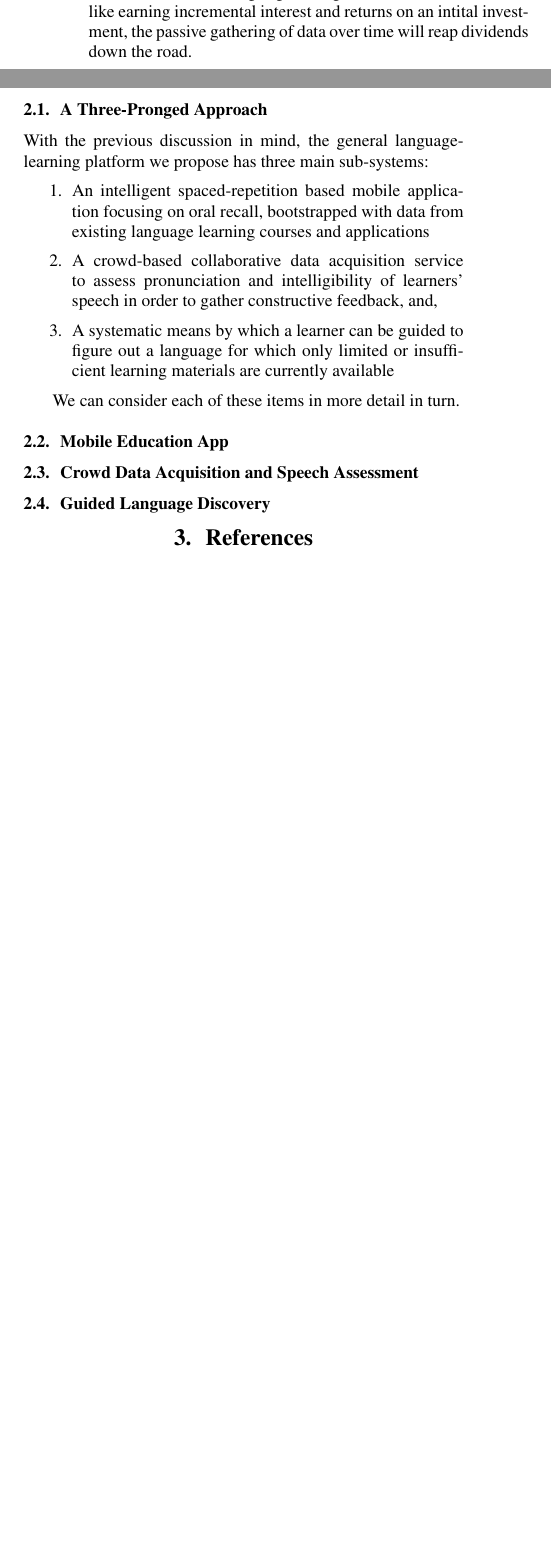
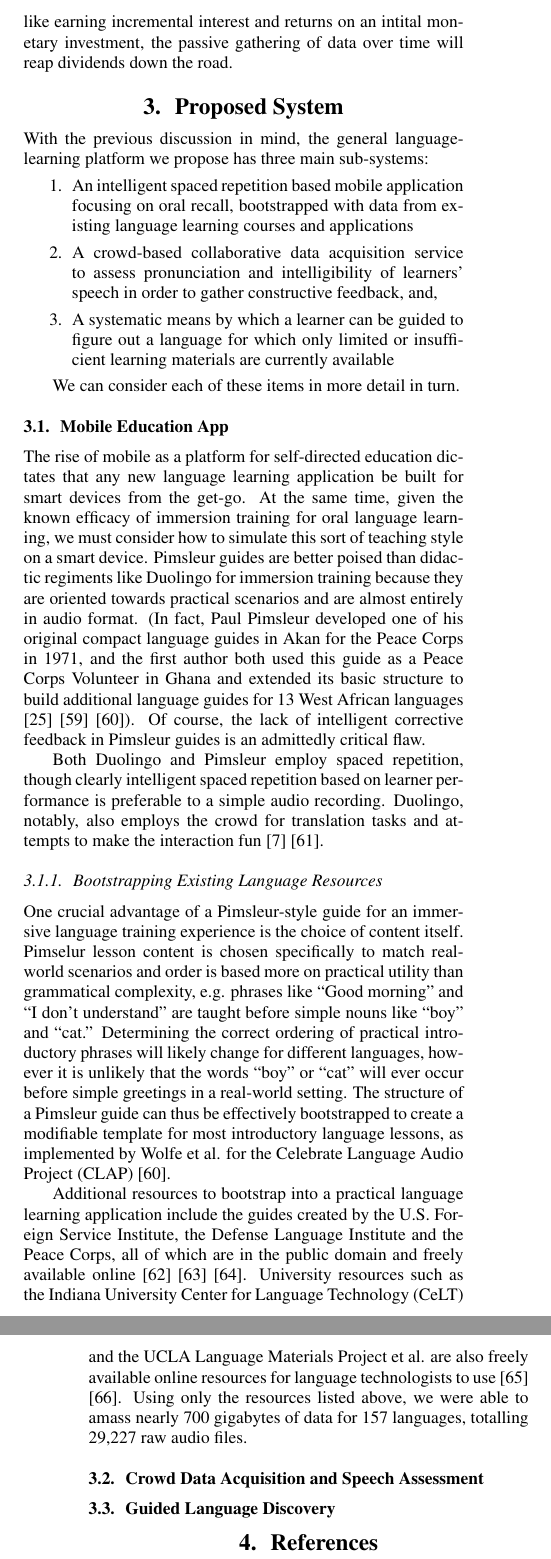
Before and after one commit to nikwolfe7/position-paper, a LaTeX paper (app-overview.tex, which reads bibblybib.bib, methodology.tex, proposed-system.tex): two parts of the columns of page 2 of 3 before the commit and two parts of the columns of pages 2 and 3 of 4 after it, joined at a grey line, cut so that both start at the same text, the shorter picture padded with empty space. Compiled offline with pdfLaTeX.

Commit message:
more stuff

```diff
--- a/bibblybib.bib
+++ b/bibblybib.bib
@@ -0,0 +13,2 @@
+@online{fsi,
+author = {FSI},
@@ -0,0 +19,8 @@
+@online{celt,
+author = {University of Indiana},
+title = {Center for Language Technology},
+year = {2016},
+url = {http://www.indiana.edu/~celtie/portal.html},
+}
+@online{ucla,
+author = {UCLA},
@@ -0,0 +31,7 @@
+@online{wolfeclap,
+author = {Wolfe, Nikolas},
+title = {The Celebrate Language Audio Project},
+year = {2016},
+url = {http://celebrate-language.com/},
+}
+@online{wikipimsleur,
@@ -0,0 +47,2 @@
+  volume={3},
+  number={1},
--- a/methodology.tex
+++ b/methodology.tex
@@ -9,18 +9,4 @@ Moreover, in the domain of human language learning, it is often colloquially ass
 
 There are certainly aspects of popular language learning platforms, immersion training approaches, field linguistics, and modern language technologies which can be constructively combined to make more effective oral language learning software. There is also a wealth of existing language resources from popular platforms which can be bootstrapped once a general framework is established. A resource which has only recently started to receive much attention for filling in the gaps, however, is crowdsourcing \cite{eskenazi2013crowdsourcing} \cite{parent2011speaking} \cite{callison2010creating}.
 
-Using the wisdom of the crowd \cite{surowiecki2005wisdom}, many problems which today seem intractable can be approached incrementally. Automatically assessing pronunciation and intelligibility and generating feedback that assists people improve their oral skills in a given langauge in an empirically verifiable manner is well known to be a hard problem for computers which is relatively easy for human beings. It follows that crowdsourcing the work of pronunciation assessment is a good way to gather annotated data which can be used to iteratively improve machine models over time. We may not know the best automatic methods for generating feedback today, but it is certainly a worthwhile investment of time to begin gathering data for the future. Much like earning incremental interest and returns on an intital investment, the passive gathering of data over time will reap dividends down the road.
-
-\subsection{A Three-Pronged Approach}
-With the previous discussion in mind, the general language-learning platform we propose has three main sub-systems:
-\begin{enumerate}
-\item An intelligent spaced-repetition based mobile application focusing on oral recall, bootstrapped with data from existing language learning courses and applications
-\item A crowd-based collaborative data acquisition service to assess pronunciation and intelligibility of learners' speech in order to gather constructive feedback, and,
-\item A systematic means by which a learner can be guided to figure out a language for which only limited or insufficient learning materials are currently available
-\end{enumerate}
-
-We can consider each of these items in more detail in turn.
-
-\subsection{Mobile Education App}
-\subsection{Crowd Data Acquisition and Speech Assessment}
-\subsection{Guided Language Discovery}
+Using the wisdom of the crowd \cite{surowiecki2005wisdom}, many problems which today seem intractable can be approached incrementally. Automatically assessing pronunciation and intelligibility and generating feedback that assists people improve their oral skills in a given langauge in an empirically verifiable manner is well known to be a hard problem for computers which is relatively easy for human beings. It follows that crowdsourcing the work of pronunciation assessment is a good way to gather annotated data which can be used to iteratively improve machine models over time. We may not know the best automatic methods for generating feedback today, but it is certainly a worthwhile investment of time to begin gathering data for the future. Much like earning incremental interest and returns on an intital monetary investment, the passive gathering of data over time will reap dividends down the road.
--- /dev/null
+++ b/proposed-system.tex
@@ -0,0 +1,31 @@
+\section{Proposed System}
+With the previous discussion in mind, the general language-learning platform we propose has three main sub-systems:
+\begin{enumerate}
+\item An intelligent spaced repetition based mobile application focusing on oral recall, bootstrapped with data from existing language learning courses and applications
+\item A crowd-based collaborative data acquisition service to assess pronunciation and intelligibility of learners' speech in order to gather constructive feedback, and,
+\item A systematic means by which a learner can be guided to figure out a language for which only limited or insufficient learning materials are currently available
+\end{enumerate}
+
+We can consider each of these items in more detail in turn.
+
+\subsection{Mobile Education App}
+The rise of mobile as a platform for self-directed education dictates that any new language learning application be built for smart devices from the get-go. At the same time, given the known efficacy of immersion training for oral language learning, we must consider how to simulate this sort of teaching style on a smart device. Pimsleur guides are better poised than didactic regiments like Duolingo for immersion training because they are oriented towards practical scenarios and are almost entirely in audio format. (In fact, Paul Pimsleur developed one of his original compact language guides in Akan for the Peace Corps in 1971, and the first author both used this guide as a Peace Corps Volunteer in Ghana and extended its basic structure to build additional language guides for 13 West African languages \cite{wolfeapplause} \cite{wikipimsleur} \cite{wolfeclap}). Of course, the lack of intelligent corrective feedback in Pimsleur guides is an admittedly critical flaw.
+
+Both Duolingo and Pimsleur employ spaced repetition, though clearly intelligent spaced repetition based on learner performance is preferable to a simple audio recording. Duolingo, notably, also employs the crowd for translation tasks and attempts to make the interaction fun \cite{vesselinov2012duolingo} \cite{garcia2013learning}.
+
+\subsubsection{Bootstrapping Existing Language Resources}
+
+One crucial advantage of a Pimsleur-style guide for an immersive language training experience is the choice of content itself. Pimselur lesson content is chosen specifically to match real-world scenarios and order is based more on practical utility than grammatical complexity, e.g. phrases like ``Good morning'' and ``I don't understand'' are taught before simple nouns like ``boy'' and ``cat.'' Determining the correct ordering of practical introductory phrases will likely change for different languages, however it is unlikely that the words ``boy'' or ``cat'' will ever occur before simple greetings in a real-world setting. The structure of a Pimsleur guide can thus be effectively bootstrapped to create a modifiable template for most introductory language lessons, as implemented by Wolfe et al. for the Celebrate Language Audio Project (CLAP) \cite{wolfeclap}.
+
+Additional resources to bootstrap into a practical language learning application include the guides created by the U.S. Foreign Service Institute, the Defense Language Institute and the Peace Corps, all of which are in the public domain and freely available online \cite{peacecorps} \cite{fsi} \cite{livelingua}. University resources such as the Indiana University Center for Language Technology (CeLT) and the UCLA Language Materials Project et al. are also freely available online resources for language technologists to use \cite{ucla} \cite{celt}. Using only the resources listed above, we were able to amass nearly 700 gigabytes of data for 157 languages, totalling 29,227 raw audio files.
+
+
+
+
+
+
+
+
+
+\subsection{Crowd Data Acquisition and Speech Assessment}
+\subsection{Guided Language Discovery}
```
Also changed, not shown: app-overview.tex (+1 -0 lines), introduction.tex (+1 -1 lines), app-overview.bbl, app-overview.pdf, bibblybib.bib (39 more changed lines), methodology.tex (6 more changed lines), 5 other files.
